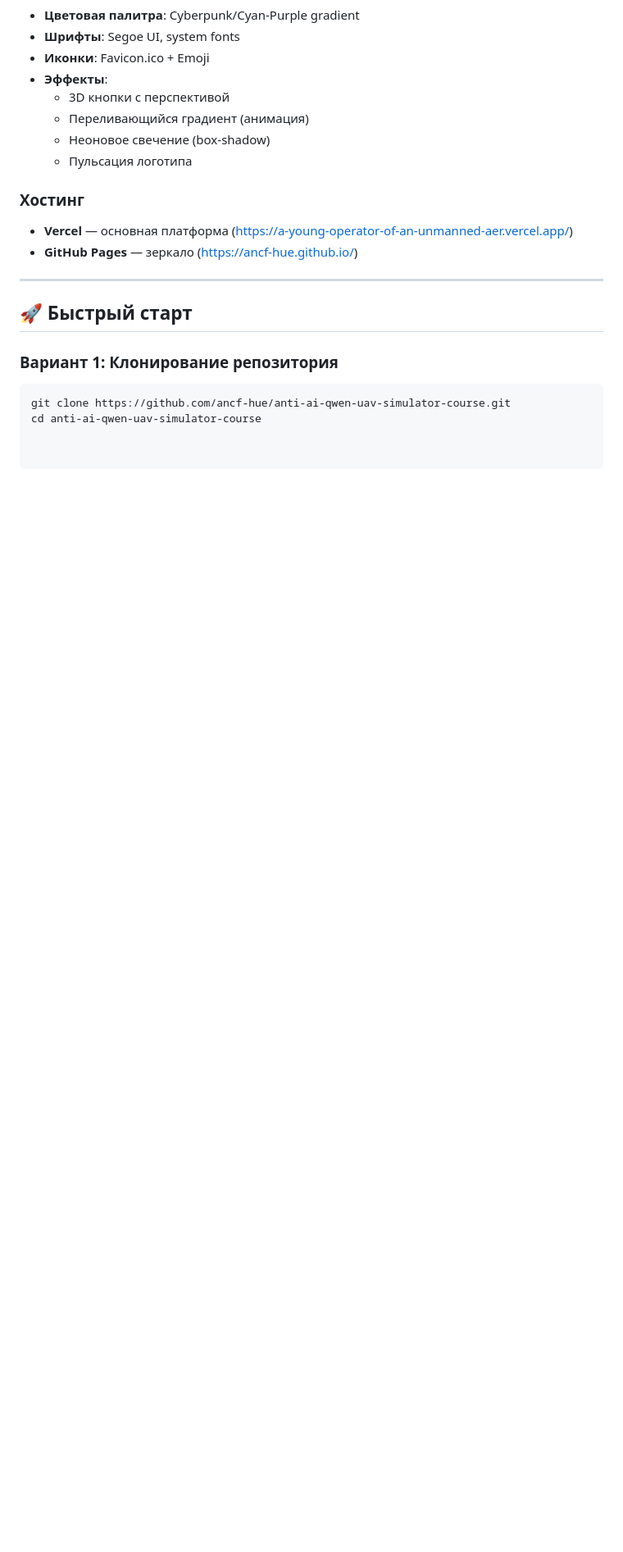
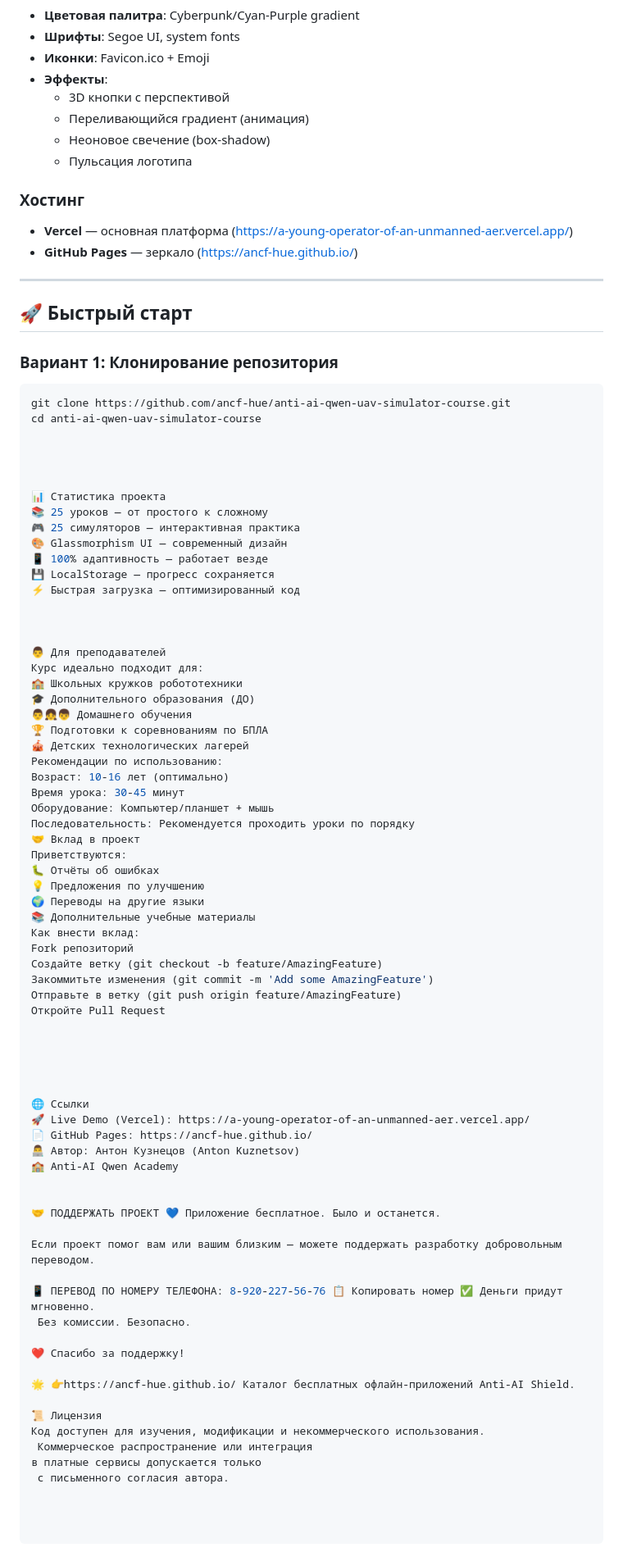
Before and after one commit to ancf-hue/a-young-operator-of-an-unmanned-aerial-vehicle, a Markdown page: README.md, the part around the change. Shown at 82% size. GitHub-like rendering; blank space fills up the shorter version.

````diff
--- a/README.md
+++ b/README.md
@@ -132,3 +132,69 @@
 ```bash
 git clone https://github.com/ancf-hue/anti-ai-qwen-uav-simulator-course.git
 cd anti-ai-qwen-uav-simulator-course
+
+
+
+
+📊 Статистика проекта
+📚 25 уроков — от простого к сложному
+🎮 25 симуляторов — интерактивная практика
+🎨 Glassmorphism UI — современный дизайн
+📱 100% адаптивность — работает везде
+💾 LocalStorage — прогресс сохраняется
+⚡ Быстрая загрузка — оптимизированный код
+
+
+
+👨‍ Для преподавателей
+Курс идеально подходит для:
+🏫 Школьных кружков робототехники
+🎓 Дополнительного образования (ДО)
+👨‍‍👧👦 Домашнего обучения
+🏆 Подготовки к соревнованиям по БПЛА
+🎪 Детских технологических лагерей
+Рекомендации по использованию:
+Возраст: 10-16 лет (оптимально)
+Время урока: 30-45 минут
+Оборудование: Компьютер/планшет + мышь
+Последовательность: Рекомендуется проходить уроки по порядку
+🤝 Вклад в проект
+Приветствуются:
+🐛 Отчёты об ошибках
+💡 Предложения по улучшению
+🌍 Переводы на другие языки
+📚 Дополнительные учебные материалы
+Как внести вклад:
+Fork репозиторий
+Создайте ветку (git checkout -b feature/AmazingFeature)
+Закоммитьте изменения (git commit -m 'Add some AmazingFeature')
+Отправьте в ветку (git push origin feature/AmazingFeature)
+Откройте Pull Request
+
+
+
+
+
+🌐 Ссылки
+🚀 Live Demo (Vercel): https://a-young-operator-of-an-unmanned-aer.vercel.app/
+📄 GitHub Pages: https://ancf-hue.github.io/
+👨‍💻 Автор: Антон Кузнецов (Anton Kuznetsov)
+🏫 Anti-AI Qwen Academy
+
+
+🤝 ПОДДЕРЖАТЬ ПРОЕКТ 💙 Приложение бесплатное. Было и останется.
+
+Если проект помог вам или вашим близким — можете поддержать разработку добровольным переводом.
+
+📱 ПЕРЕВОД ПО НОМЕРУ ТЕЛЕФОНА: 8-920-227-56-76 📋 Копировать номер ✅ Деньги придут мгновенно.
+ Без комиссии. Безопасно.
+
+❤️ Спасибо за поддержку!
+
+🌟 👉https://ancf-hue.github.io/ Каталог бесплатных офлайн-приложений Anti-AI Shield.
+
+📜 Лицензия
+Код доступен для изучения, модификации и некоммерческого использования.
+ Коммерческое распространение или интеграция
+в платные сервисы допускается только
+ с письменного согласия автора.
````
